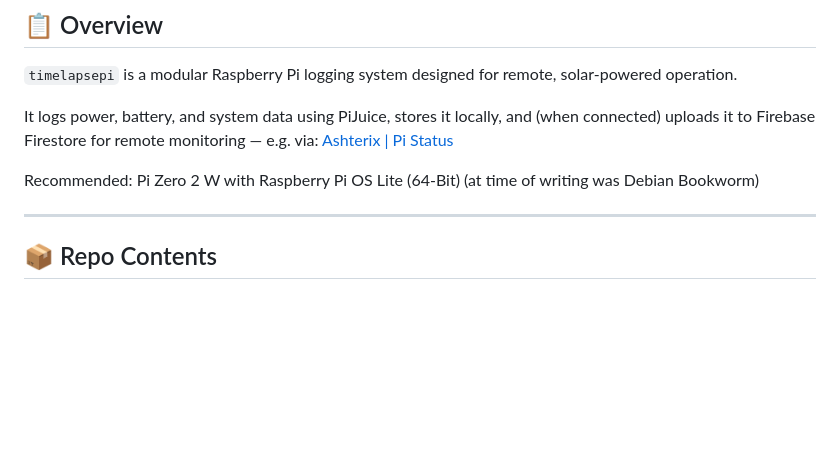
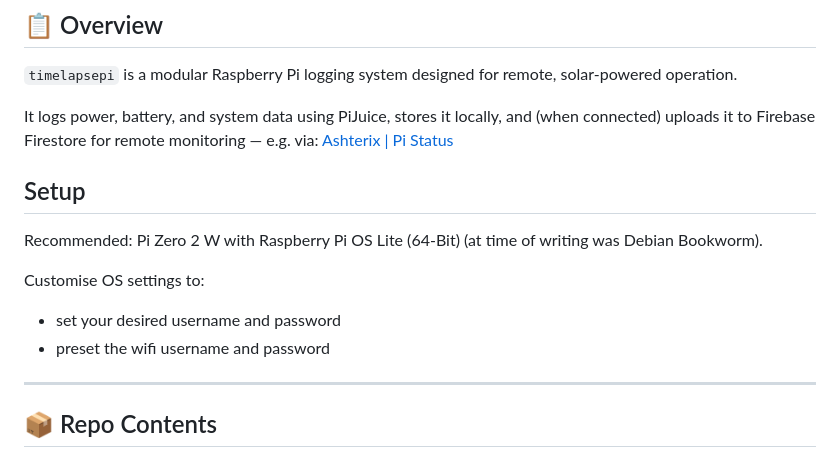
Before and after one commit to Ashterism/timelapsepi, a Markdown page: README.md, the part around the change. Rendered like a GitHub page; blank space fills up the shorter version.

```diff
--- a/README.md
+++ b/README.md
@@ -21,7 +21,13 @@ Also see: https://github.com/PiSupply/PiJuice/blob/master/Software/README.md
 
 It logs power, battery, and system data using PiJuice, stores it locally, and (when connected) uploads it to Firebase Firestore for remote monitoring — e.g. via: [Ashterix | Pi Status](https://ashterix.com/status)
 
-Recommended: Pi Zero 2 W with Raspberry Pi OS Lite (64-Bit) (at time of writing was Debian Bookworm)
+## Setup
+
+Recommended: Pi Zero 2 W with Raspberry Pi OS Lite (64-Bit) (at time of writing was Debian Bookworm).
+
+Customise OS settings to:
+- set your desired username and password
+- preset the wifi username and password
 
 ---
 
```
